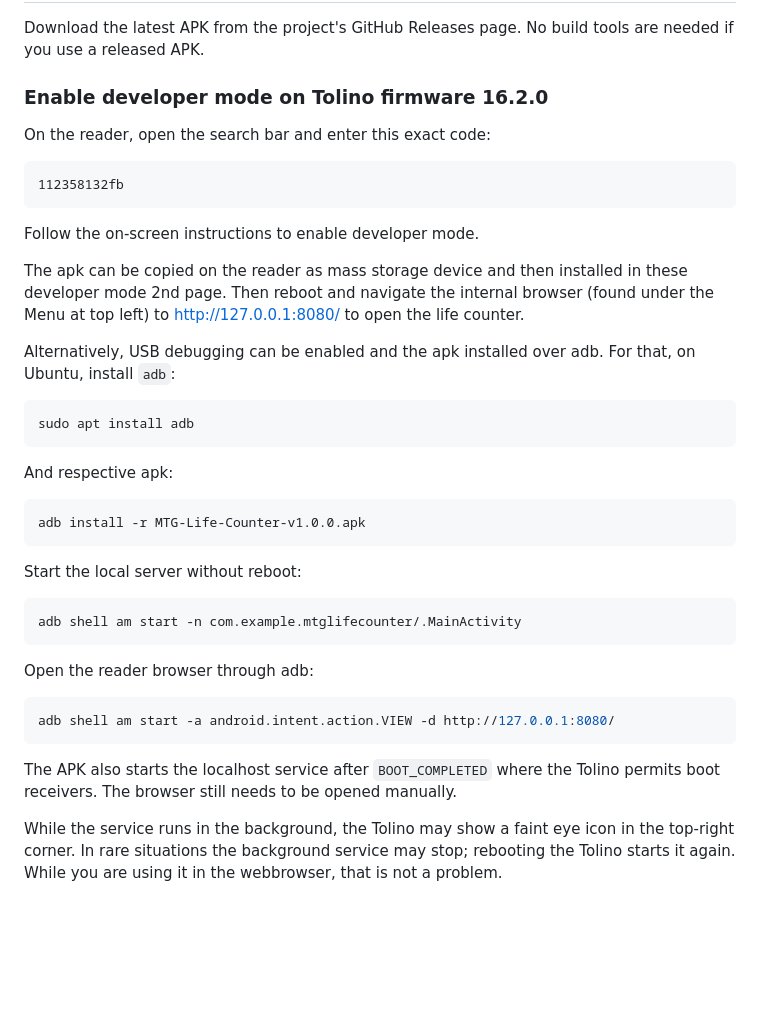
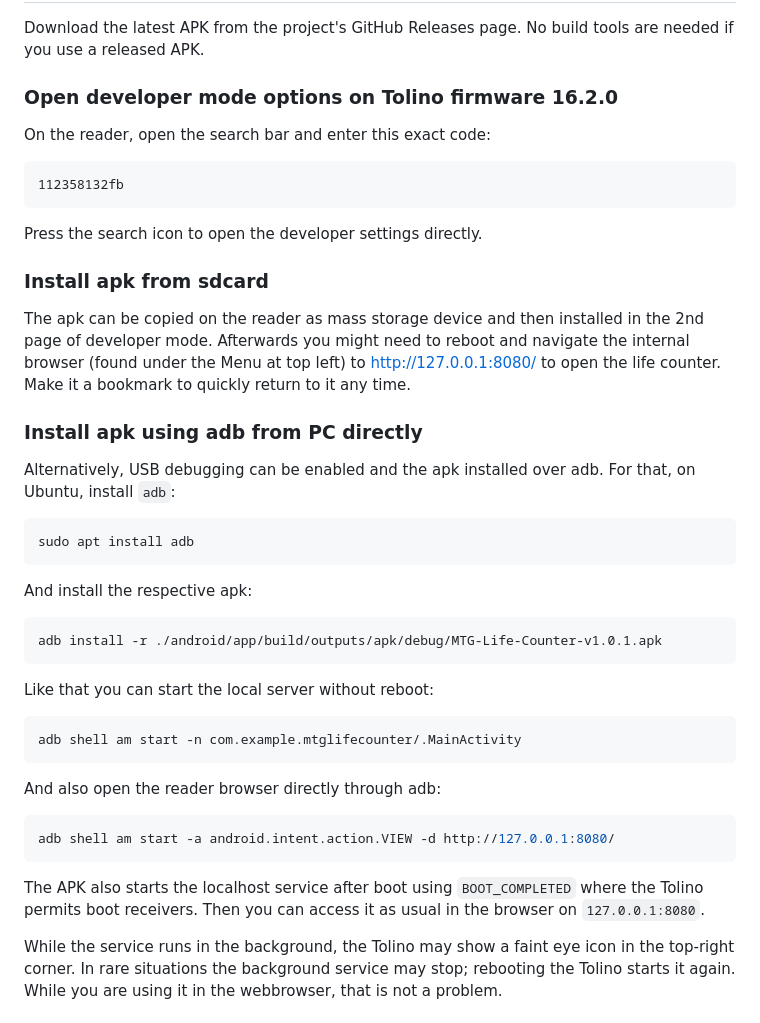
Before and after one commit to bluesceada/mtg_html_lifecount, a Markdown page: README.md, the part around one of its changes. Drawn GitHub-style; blank space fills up the shorter version.

Commit message:
Readme clarifications

````diff
--- a/README.md
+++ b/README.md
@@ -9,7 +9,7 @@ It is a standalone HTML app and can run either from a LAN server or from the And
 
 Download the latest APK from the project's GitHub Releases page. No build tools are needed if you use a released APK.
 
-### Enable developer mode on Tolino firmware 16.2.0
+### Open developer mode options on Tolino firmware 16.2.0
 
 On the reader, open the search bar and enter this exact code:
 
@@ -17,10 +17,14 @@ On the reader, open the search bar and enter this exact code:
 112358132fb
 ```
 
-Follow the on-screen instructions to enable developer mode.
+Press the search icon to open the developer settings directly.
 
-The apk can be copied on the reader as mass storage device and then installed in these developer mode 2nd page. Then reboot and navigate the internal browser (found under the Menu at top left) to http://127.0.0.1:8080/ to open the life counter.
+### Install apk from sdcard
 
+The apk can be copied on the reader as mass storage device and then installed in the 2nd page of developer mode. Afterwards you might need to reboot and navigate the internal browser (found under the Menu at top left) to http://127.0.0.1:8080/ to open the life counter. Make it a bookmark to quickly return to it any time.
+
+
+### Install apk using adb from PC directly
 
 Alternatively, USB debugging can be enabled and the apk installed over adb. For that, on Ubuntu, install `adb`:
 
@@ -28,25 +32,25 @@ Alternatively, USB debugging can be enabled and the apk installed over adb. For
 sudo apt install adb
 ```
 
-And respective apk:
+And install the respective apk:
 
 ```sh
-adb install -r MTG-Life-Counter-v1.0.0.apk
+adb install -r ./android/app/build/outputs/apk/debug/MTG-Life-Counter-v1.0.1.apk
 ```
 
-Start the local server without reboot:
+Like that you can start the local server without reboot:
 
 ```sh
 adb shell am start -n com.example.mtglifecounter/.MainActivity
 ```
 
-Open the reader browser through adb:
+And also open the reader browser directly through adb:
 
 ```sh
 adb shell am start -a android.intent.action.VIEW -d http://127.0.0.1:8080/
 ```
 
-The APK also starts the localhost service after `BOOT_COMPLETED` where the Tolino permits boot receivers. The browser still needs to be opened manually.
+The APK also starts the localhost service after boot using `BOOT_COMPLETED` where the Tolino permits boot receivers. Then you can access it as usual in the browser on `127.0.0.1:8080`.
 
 While the service runs in the background, the Tolino may show a faint eye icon in the top-right corner. In rare situations the background service may stop; rebooting the Tolino starts it again. While you are using it in the webbrowser, that is not a problem.
 
````
Also changed, not shown: other parts of README.md (+8 -7 lines).
